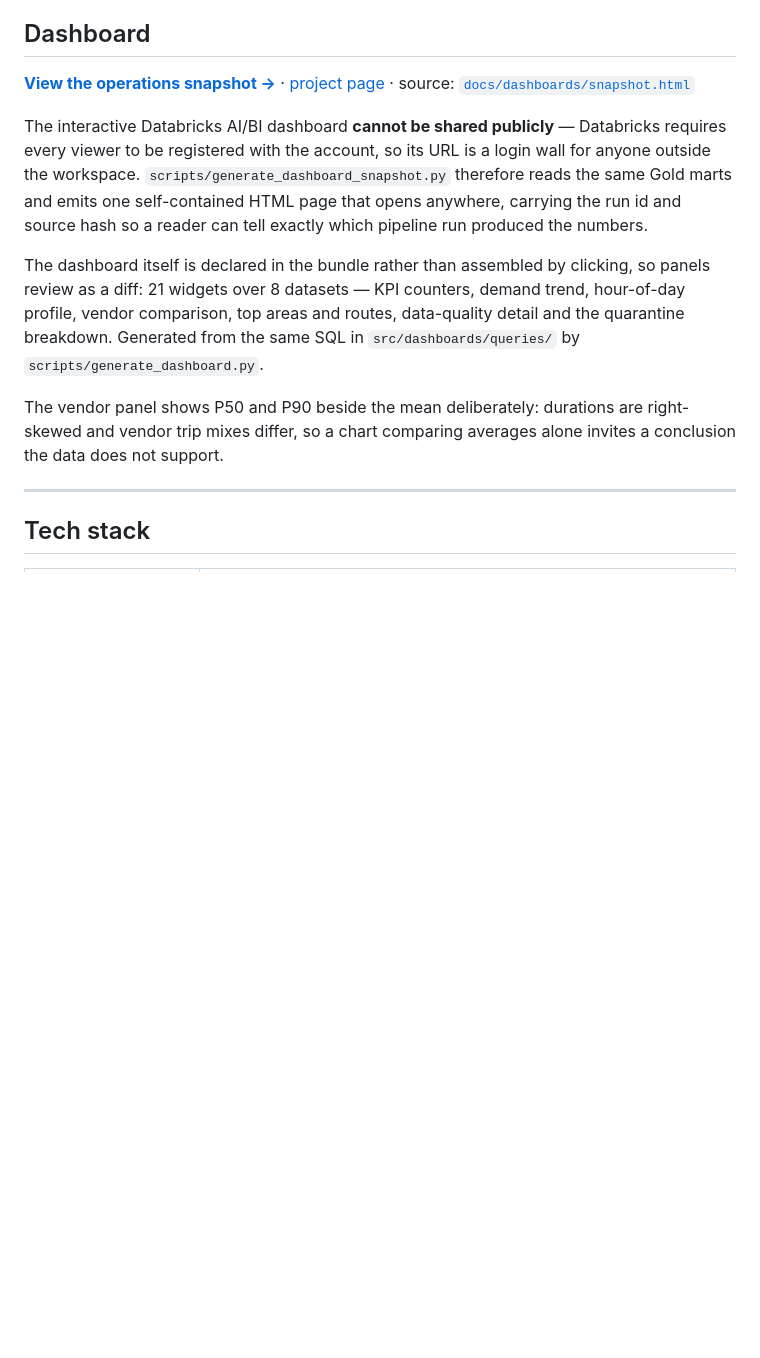
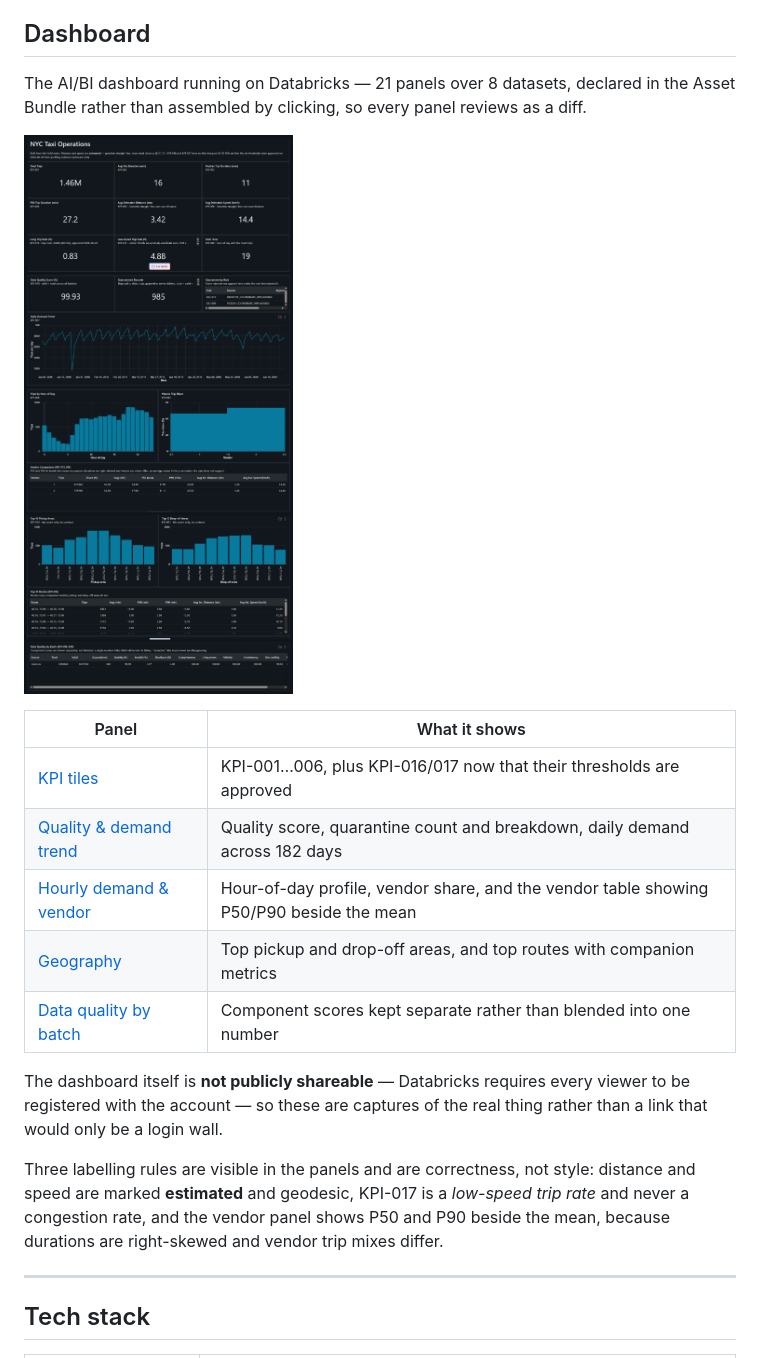
Before and after one commit to KalithasG/NYC-Taxi-Data-Engineering-Platform, a Markdown page: README.md, the part around the change. Rendered like a GitHub page; pictures changed too: docs/dashboards/images/nyc-taxi-dashboard-full.png (added); blank space fills up the shorter version.

```diff
--- a/README.md
+++ b/README.md
@@ -180,24 +180,27 @@ never mixed in one column.
 
 ## Dashboard
 
-**[View the operations snapshot →](https://kalithasg.github.io/NYC-Taxi-Data-Engineering-Platform/dashboards/snapshot.html)**
-· [project page](https://kalithasg.github.io/NYC-Taxi-Data-Engineering-Platform/)
-· source: [`docs/dashboards/snapshot.html`](docs/dashboards/snapshot.html)
+The AI/BI dashboard running on Databricks — 21 panels over 8 datasets, declared in the Asset
+Bundle rather than assembled by clicking, so every panel reviews as a diff.
 
-The interactive Databricks AI/BI dashboard **cannot be shared publicly** — Databricks requires
-every viewer to be registered with the account, so its URL is a login wall for anyone outside the
-workspace. `scripts/generate_dashboard_snapshot.py` therefore reads the same Gold marts and emits
-one self-contained HTML page that opens anywhere, carrying the run id and source hash so a reader
-can tell exactly which pipeline run produced the numbers.
+![NYC Taxi operations dashboard](docs/dashboards/images/nyc-taxi-dashboard-full.png)
 
-The dashboard itself is declared in the bundle rather than assembled by clicking, so panels review
-as a diff: 21 widgets over 8 datasets — KPI counters, demand trend, hour-of-day profile, vendor
-comparison, top areas and routes, data-quality detail and the quarantine breakdown. Generated from
-the same SQL in `src/dashboards/queries/` by `scripts/generate_dashboard.py`.
+| Panel | What it shows |
+|---|---|
+| [KPI tiles](docs/dashboards/images/01-kpi-tiles.png) | KPI-001…006, plus KPI-016/017 now that their thresholds are approved |
+| [Quality & demand trend](docs/dashboards/images/02-data-quality-and-demand-trend.png) | Quality score, quarantine count and breakdown, daily demand across 182 days |
+| [Hourly demand & vendor](docs/dashboards/images/03-hourly-demand-and-vendor.png) | Hour-of-day profile, vendor share, and the vendor table showing P50/P90 beside the mean |
+| [Geography](docs/dashboards/images/04-geography-areas-and-routes.png) | Top pickup and drop-off areas, and top routes with companion metrics |
+| [Data quality by batch](docs/dashboards/images/05-data-quality-by-batch.png) | Component scores kept separate rather than blended into one number |
 
-The vendor panel shows P50 and P90 beside the mean deliberately: durations are right-skewed and
-vendor trip mixes differ, so a chart comparing averages alone invites a conclusion the data does
-not support.
+The dashboard itself is **not publicly shareable** — Databricks requires every viewer to be
+registered with the account — so these are captures of the real thing rather than a link that
+would only be a login wall.
+
+Three labelling rules are visible in the panels and are correctness, not style: distance and
+speed are marked **estimated** and geodesic, KPI-017 is a *low-speed trip rate* and never a
+congestion rate, and the vendor panel shows P50 and P90 beside the mean, because durations are
+right-skewed and vendor trip mixes differ.
 
 ---
 
```
Also changed, not shown: docs/dashboards/images/01-kpi-tiles.png (added), docs/dashboards/images/02-data-quality-and-demand-trend.png (added), docs/dashboards/images/03-hourly-demand-and-vendor.png (added), docs/dashboards/images/04-geography-areas-and-routes.png (added), docs/dashboards/images/05-data-quality-by-batch.png (added), 5 other files.
